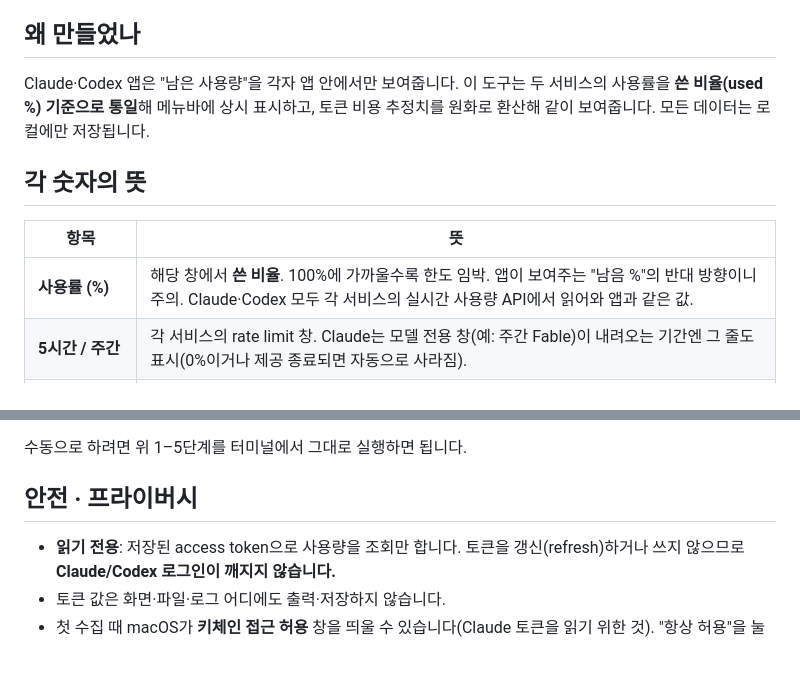
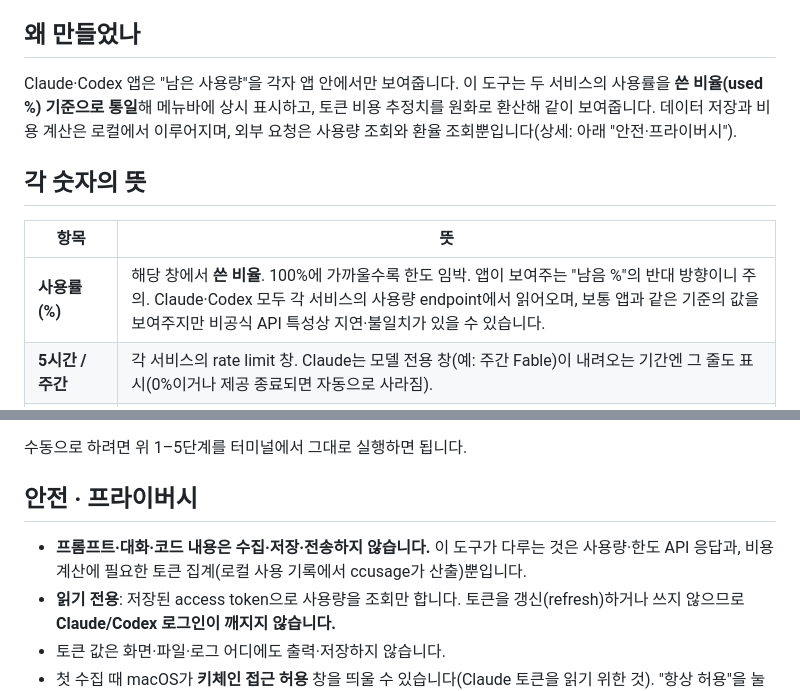
Before and after one commit to oimoaoa/ai-charge-desk, a Markdown page: README.md, 2 parts joined by grey strips. Rendered like a GitHub page; blank space fills up the shorter version.

Commit message:
docs: 프라이버시 문구 보강 — 프롬프트·대화 비수집 명시, 외부 요청 범위 선명화, '앱과 같은 값' 완화

```diff
--- a/README.md
+++ b/README.md
@@ -12,13 +12,13 @@ Claude Code와 Codex를 **얼마나 썼는지(%), 언제 리셋되는지, 이번
 
 ## 왜 만들었나
 
-Claude·Codex 앱은 "남은 사용량"을 각자 앱 안에서만 보여줍니다. 이 도구는 두 서비스의 사용률을 **쓴 비율(used %) 기준으로 통일**해 메뉴바에 상시 표시하고, 토큰 비용 추정치를 원화로 환산해 같이 보여줍니다. 모든 데이터는 로컬에만 저장됩니다.
+Claude·Codex 앱은 "남은 사용량"을 각자 앱 안에서만 보여줍니다. 이 도구는 두 서비스의 사용률을 **쓴 비율(used %) 기준으로 통일**해 메뉴바에 상시 표시하고, 토큰 비용 추정치를 원화로 환산해 같이 보여줍니다. 데이터 저장과 비용 계산은 로컬에서 이루어지며, 외부 요청은 사용량 조회와 환율 조회뿐입니다(상세: 아래 "안전·프라이버시").
 
 ## 각 숫자의 뜻
 
 | 항목 | 뜻 |
 | --- | --- |
-| **사용률 (%)** | 해당 창에서 **쓴 비율**. 100%에 가까울수록 한도 임박. 앱이 보여주는 "남음 %"의 반대 방향이니 주의. Claude·Codex 모두 각 서비스의 실시간 사용량 API에서 읽어와 앱과 같은 값. |
+| **사용률 (%)** | 해당 창에서 **쓴 비율**. 100%에 가까울수록 한도 임박. 앱이 보여주는 "남음 %"의 반대 방향이니 주의. Claude·Codex 모두 각 서비스의 사용량 endpoint에서 읽어오며, 보통 앱과 같은 기준의 값을 보여주지만 비공식 API 특성상 지연·불일치가 있을 수 있습니다. |
 | **5시간 / 주간** | 각 서비스의 rate limit 창. Claude는 모델 전용 창(예: 주간 Fable)이 내려오는 기간엔 그 줄도 표시(0%이거나 제공 종료되면 자동으로 사라짐). |
 | **리셋 시각** | `07-12(일) 17:00 · 2일 19시간 후` — 그 창이 초기화되는 KST 시각 + 남은 시간. 연도는 올해가 아닐 때만 붙음. |
 | **비용 ($, ₩)** | `ccusage`로 계산한 **추정 토큰 비용**(API 단가 환산). **구독 청구액이 아님** — 정액 구독이면 실제 결제액과 무관한 참고치. 원화는 USD→KRW 환율(frankfurter.app) 환산 참고값. |
@@ -61,6 +61,7 @@ https://github.com/oimoaoa/ai-charge-desk 설치해줘.
 
 ## 안전 · 프라이버시
 
+- **프롬프트·대화·코드 내용은 수집·저장·전송하지 않습니다.** 이 도구가 다루는 것은 사용량·한도 API 응답과, 비용 계산에 필요한 토큰 집계(로컬 사용 기록에서 ccusage가 산출)뿐입니다.
 - **읽기 전용**: 저장된 access token으로 사용량을 조회만 합니다. 토큰을 갱신(refresh)하거나 쓰지 않으므로 **Claude/Codex 로그인이 깨지지 않습니다.**
 - 토큰 값은 화면·파일·로그 어디에도 출력·저장하지 않습니다.
 - 첫 수집 때 macOS가 **키체인 접근 허용** 창을 띄울 수 있습니다(Claude 토큰을 읽기 위한 것). "항상 허용"을 눌러야 이후 자동 수집이 조용히 돌아갑니다.
```
